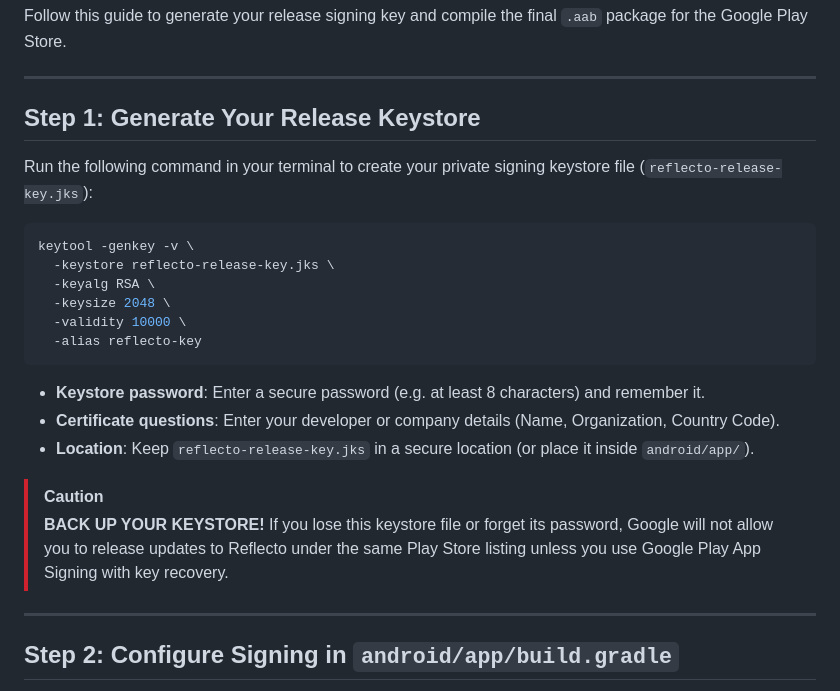
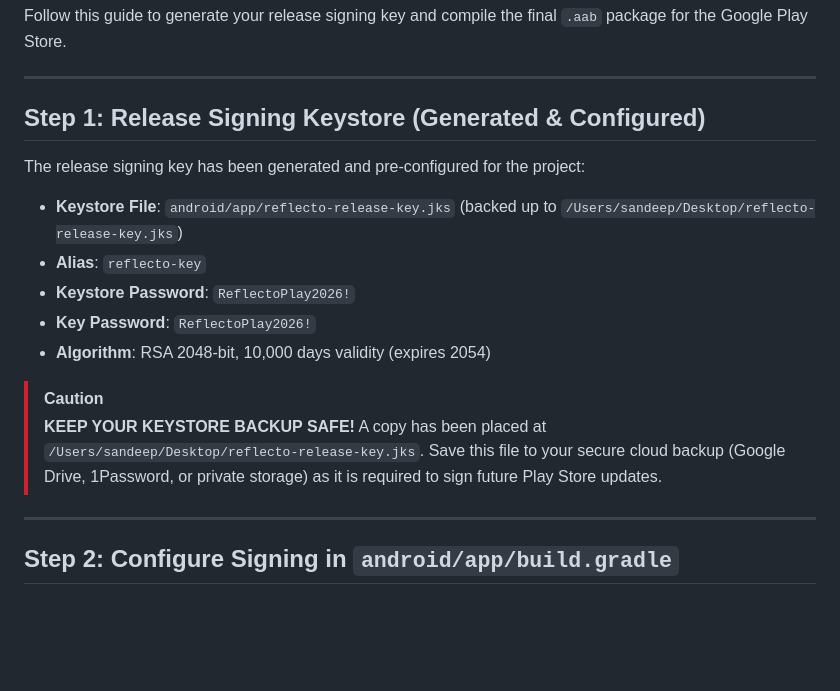
Before and after one commit to sunveVAidigitaltech/Reflecto, a Markdown page: publishing-kit/RELEASE_AAB_BUILD_GUIDE.md, the part around the change. Drawn GitHub-style; blank space fills up the shorter version.

Commit message:
docs: update RELEASE_AAB_BUILD_GUIDE.md with generated keystore details

````diff
--- a/publishing-kit/RELEASE_AAB_BUILD_GUIDE.md
+++ b/publishing-kit/RELEASE_AAB_BUILD_GUIDE.md
@@ -6,25 +6,18 @@ Follow this guide to generate your release signing key and compile the final `.a
 
 ---
 
-## Step 1: Generate Your Release Keystore
+## Step 1: Release Signing Keystore (Generated & Configured)
 
-Run the following command in your terminal to create your private signing keystore file (`reflecto-release-key.jks`):
+The release signing key has been generated and pre-configured for the project:
 
-```bash
-keytool -genkey -v \
-  -keystore reflecto-release-key.jks \
-  -keyalg RSA \
-  -keysize 2048 \
-  -validity 10000 \
-  -alias reflecto-key
-```
-
-* **Keystore password**: Enter a secure password (e.g. at least 8 characters) and remember it.
-* **Certificate questions**: Enter your developer or company details (Name, Organization, Country Code).
-* **Location**: Keep `reflecto-release-key.jks` in a secure location (or place it inside `android/app/`).
+* **Keystore File**: `android/app/reflecto-release-key.jks` (backed up to `/Users/sandeep/Desktop/reflecto-release-key.jks`)
+* **Alias**: `reflecto-key`
+* **Keystore Password**: `ReflectoPlay2026!`
+* **Key Password**: `ReflectoPlay2026!`
+* **Algorithm**: RSA 2048-bit, 10,000 days validity (expires 2054)
 
 > [!CAUTION]
-> **BACK UP YOUR KEYSTORE!** If you lose this keystore file or forget its password, Google will not allow you to release updates to Reflecto under the same Play Store listing unless you use Google Play App Signing with key recovery.
+> **KEEP YOUR KEYSTORE BACKUP SAFE!** A copy has been placed at `/Users/sandeep/Desktop/reflecto-release-key.jks`. Save this file to your secure cloud backup (Google Drive, 1Password, or private storage) as it is required to sign future Play Store updates.
 
 ---
 
````
